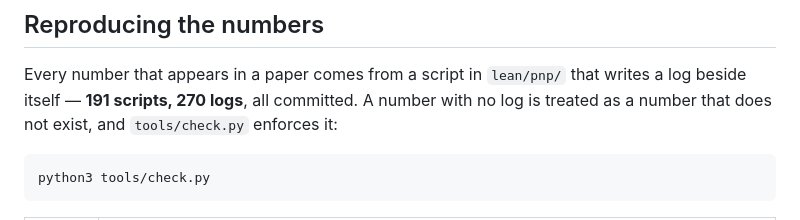
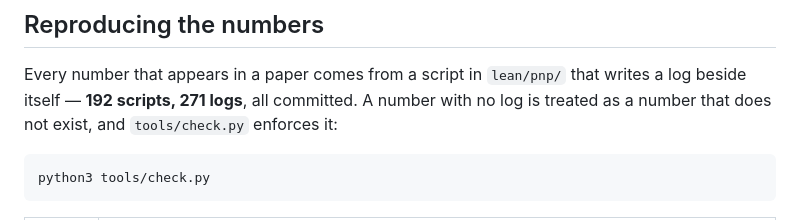
Before and after one commit to mathlab0911/arithmetic-landscape, a Markdown page: README.md, the part around the change. GitHub-like rendering.

Commit message:
r224 received (fable-5's ruling), README counts corrected.
Read from the absolute path per Kentaro's standing instruction: reports/to-opus5/ now holds r224.md and r218.md has moved to archive.  fable-5 answers r221+r222+r223 in full.

Rulings: the Abel substitution RATIFIED without reservation; the Abel identity raised to PROVED (fable re-derived it in four lines from S_j = (z^{j+1}-1)/2it before opening my form, and checked it numerically at three points including AT the zero, rel 9e-31 to 2.6e-26, fverify_r224.log); the two-line theorem t_1 > (1/2)tan(pi/k) for every non-increasing profile raised to PROVED on a second independent reading -- now the strongest proved statement in the programme, and next-version material rather than an erratum.

lambda_infty = max(s/2, s-1/2) graded DERIVED (two routes) + MEASURED, deliberately not proved: fable re-derived C_s by classical sine-series asymptotics and matched it to my reflected form identically -- independently confirming F105's odd-s resonances -- and measured a point I never printed (s=0.5, k=4096): lam_pred 0.3077, lam_eff 0.3252, residual 0.0174 inside the quantum 0.0275, s/2 branch by a factor 4.3.  The two unpaid assumptions are named: |sin(k theta)| -> 1, and the j~k tail control, which is F104's bill.

J1's FAIL stands as filed with its diagnosis granted standing; a third criterion set with the tail inside the prediction would be a NEW experiment, not a repair, and is not ordered.  F96-F107 all granted, including the two refutations of fable's own r218: the head is not flat, and the section 3 candidate had the wrong sign.  Three dispute rulings: F97 stays separate from F93 (expressiveness vs power), F104 from F03 (a drop is provisional until the target precision exists), F107 from F47 (the harness losing the channel is one level up).  C22 ratified after fable tried four scenarios to break the "higher round is the outgoing one" inference; it holds or fails safe.

Next door: (a) prove the s>1 branch.  Door (b) folded in as a conjecture seed -- the constant term is Sum w_j itself, so lambda_infty plausibly sees the profile through the growth of its partial sums.  Ledger is now grant-complete: fold at the next canonical fold, baseline 88259.

This commit only corrects the README script/log counts 191/270 -> 192/271, which C9 caught on fable's new fverify_r224 pair.  C1-C22 green.

````diff
--- a/README.md
+++ b/README.md
@@ -136,7 +136,7 @@ verifies mechanically that every name the papers cite actually exists here.
 ## Reproducing the numbers
 
 Every number that appears in a paper comes from a script in `lean/pnp/` that writes a log beside
-itself — **191 scripts, 270 logs**, all committed. A number with no log is treated as a number
+itself — **192 scripts, 271 logs**, all committed. A number with no log is treated as a number
 that does not exist, and `tools/check.py` enforces it:
 
 ```
````
